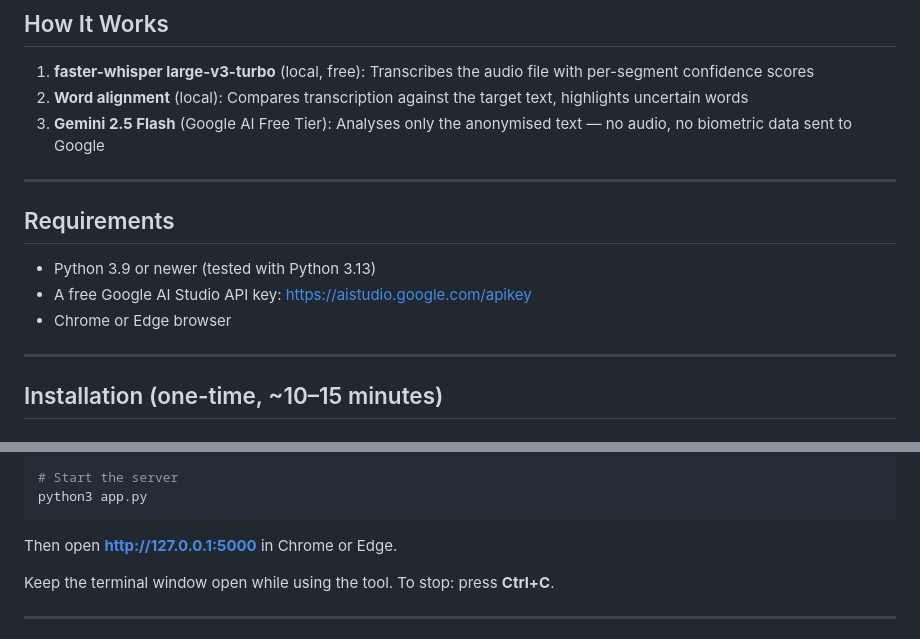
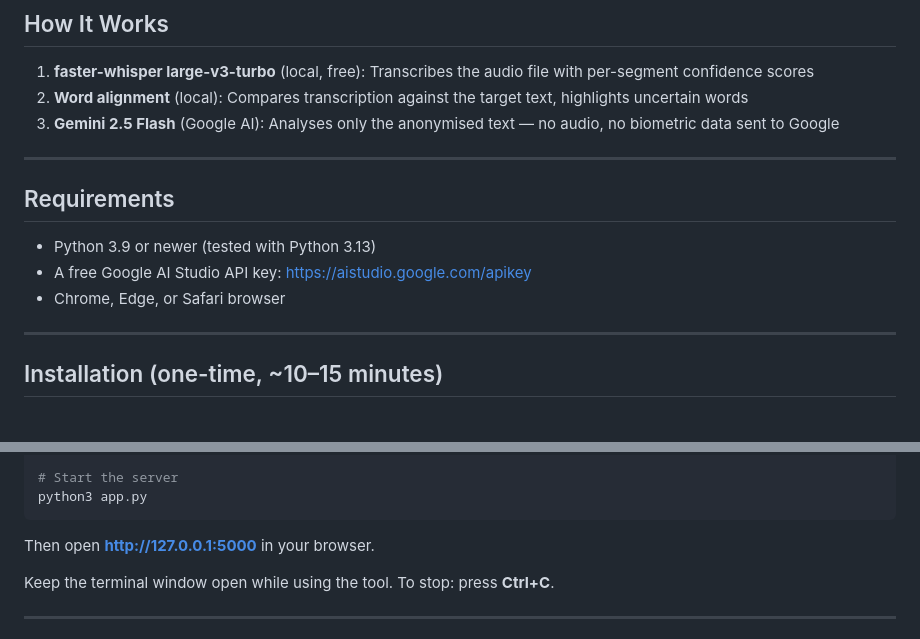
Before and after one commit to Fco-MT/aussprache-trainer, a Markdown page: README.md, 2 parts joined by grey strips. GitHub-like rendering.

````diff
--- a/README.md
+++ b/README.md
@@ -9,7 +9,7 @@ Upload a student's audio recording and receive detailed pronunciation analysis
 
 1. **faster-whisper large-v3-turbo** (local, free): Transcribes the audio file with per-segment confidence scores
 2. **Word alignment** (local): Compares transcription against the target text, highlights uncertain words
-3. **Gemini 2.5 Flash** (Google AI Free Tier): Analyses only the anonymised text — no audio, no biometric data sent to Google
+3. **Gemini 2.5 Flash** (Google AI): Analyses only the anonymised text — no audio, no biometric data sent to Google
 
 ---
 
@@ -17,7 +17,7 @@ Upload a student's audio recording and receive detailed pronunciation analysis
 
 - Python 3.9 or newer (tested with Python 3.13)
 - A free Google AI Studio API key: https://aistudio.google.com/apikey
-- Chrome or Edge browser
+- Chrome, Edge, or Safari browser
 
 ---
 
@@ -85,7 +90,7 @@ source venv/bin/activate        # macOS/Linux
 python3 app.py
 ```
 
-Then open **http://127.0.0.1:5000** in Chrome or Edge.
+Then open **http://127.0.0.1:5000** in your browser.
 
 Keep the terminal window open while using the tool. To stop: press **Ctrl+C**.
 
````
Also changed, not shown: other parts of README.md (+13 -7 lines).
